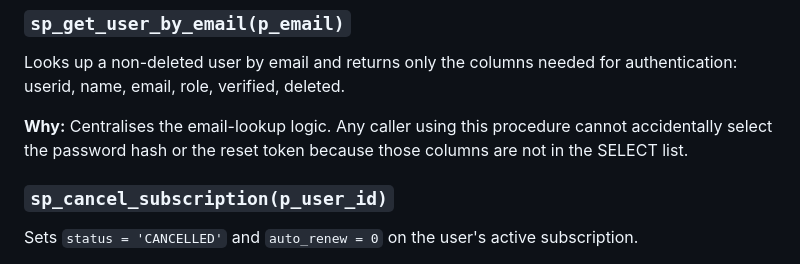
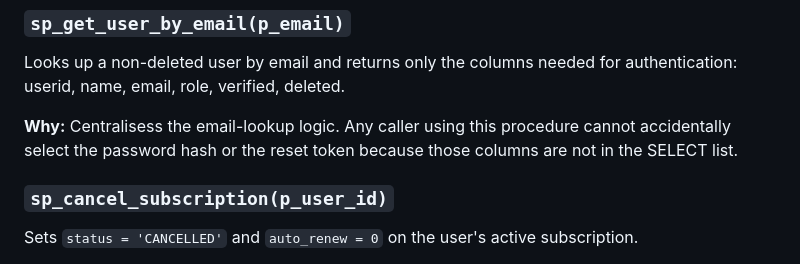
Before and after one commit to Milana-tech/Stream4-API, a Markdown page: docs/database-design.md, the part around the change. Drawn GitHub-style.

Commit message:
change .md database-design

```diff
--- a/docs/database-design.md
+++ b/docs/database-design.md
@@ -37,7 +37,7 @@ Three stored procedures are granted EXECUTE to `API_user_account`. The account c
 ### `sp_get_user_by_email(p_email)`
 Looks up a non-deleted user by email and returns only the columns needed for authentication: userid, name, email, role, verified, deleted.
 
-**Why:** Centralises the email-lookup logic. Any caller using this procedure cannot accidentally select the password hash or the reset token because those columns are not in the SELECT list.
+**Why:** Centralisess the email-lookup logic. Any caller using this procedure cannot accidentally select the password hash or the reset token because those columns are not in the SELECT list.
 
 ### `sp_cancel_subscription(p_user_id)`
 Sets `status = 'CANCELLED'` and `auto_renew = 0` on the user's active subscription.
```
